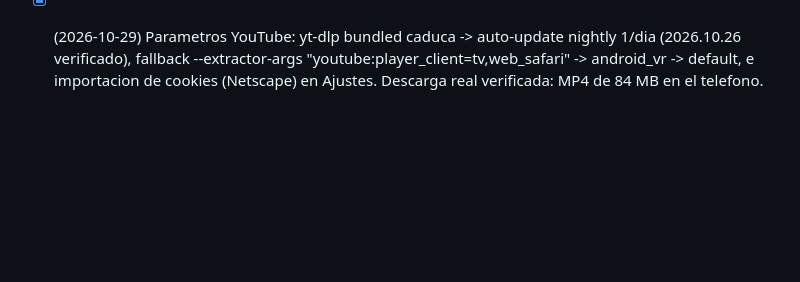
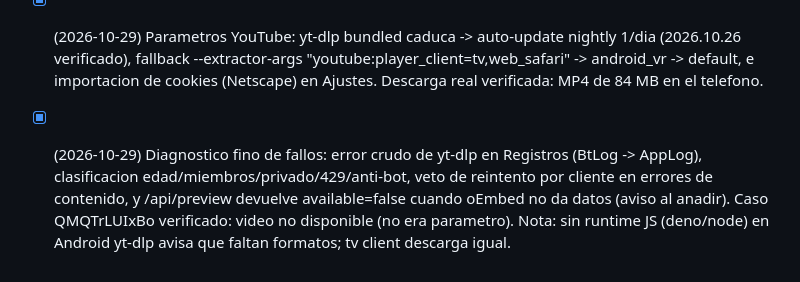
Before and after one commit to angelaramiz/BiblioTube, a Markdown page: .agents/tasks.md, the part around the change. Rendered like a GitHub page; blank space fills up the shorter version.

Commit message:
docs: diagnostico fino de descargas

```diff
--- a/.agents/tasks.md
+++ b/.agents/tasks.md
@@ -27,3 +27,4 @@
 - [x] (2026-10-29) Fix sync A<->B: (1) vaultPost/vaultPatch devuelven error (no lanzan) y el repo marcaba clean sin subir; (2) el servidor generaba su propio id -> PATCH/duplicados. Ahora id del cliente + POST idempotente (23505->update), errores logueados, migracion markAllDirty, borrados pendientes y local_path ya no se sincroniza. Verificado E2E: device B desde cero recibio la biblioteca (115 tests backend).
 - [x] (2026-10-29) Fix descargas: root cause = AGP 8 empaqueta .so comprimidas (nativeLibraryDir vacio) y youtubedl-android necesita libpython.zip.so ahi -> init fallaba en TODOS los telefonos. Fix: useLegacyPackaging + extractNativeLibs. Ademas: destino en carpeta propia de la app (Download publico es de solo lectura), dialogo con causa real + Reintentar + auto-reparacion del runtime, debug con x86_64 para probar en emulador. Verificado: "motor yt-dlp listo" y yt-dlp ejecutando en emulador.
 - [x] (2026-10-29) Parametros YouTube: yt-dlp bundled caduca -> auto-update nightly 1/dia (2026.10.26 verificado), fallback --extractor-args "youtube:player_client=tv,web_safari" -> android_vr -> default, e importacion de cookies (Netscape) en Ajustes. Descarga real verificada: MP4 de 84 MB en el telefono.
+- [x] (2026-10-29) Diagnostico fino de fallos: error crudo de yt-dlp en Registros (BtLog -> AppLog), clasificacion edad/miembros/privado/429/anti-bot, veto de reintento por cliente en errores de contenido, y /api/preview devuelve available=false cuando oEmbed no da datos (aviso al anadir). Caso QMQTrLUIxBo verificado: video no disponible (no era parametro). Nota: sin runtime JS (deno/node) en Android yt-dlp avisa que faltan formatos; tv client descarga igual.
```
